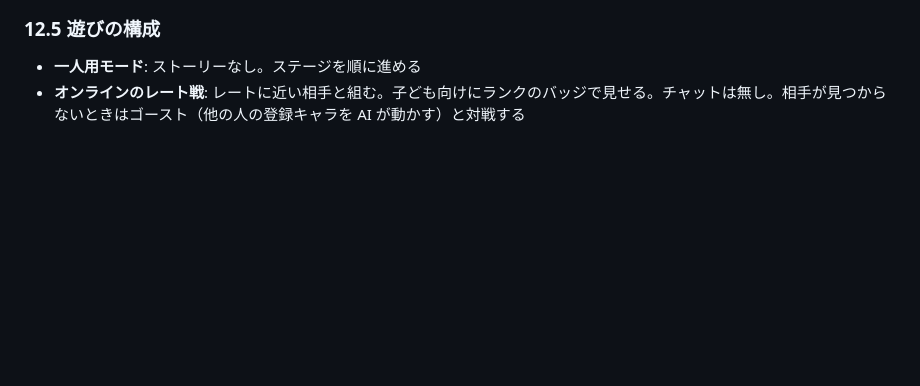
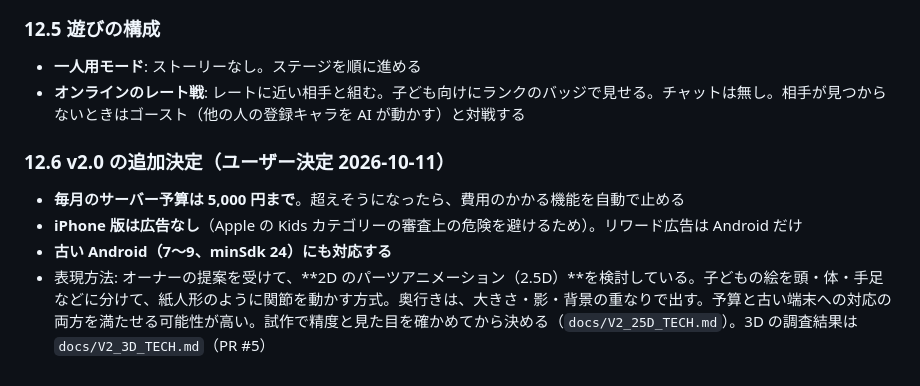
Before and after one commit to fru69syo/doodle-battle, a Markdown page: docs/SPEC.md, the part around the change. Rendered like a GitHub page; blank space fills up the shorter version.

Commit message:
SPEC: v2 budget ¥5,000/month, ad-free iOS, old Android support, 2.5D under evaluation
Co-Authored-By: Claude Opus 5.5 <noreply@anthropic.com>
Claude-Session: https://claude.ai/code/session_01QRHLaYFdZHWgzxL5AWfKrR

```diff
--- a/docs/SPEC.md
+++ b/docs/SPEC.md
@@ -251,3 +251,9 @@ v1.x の仕様のうち、ここで書いたことはすべて上書きする。
 ### 12.5 遊びの構成
 - **一人用モード**: ストーリーなし。ステージを順に進める
 - **オンラインのレート戦**: レートに近い相手と組む。子ども向けにランクのバッジで見せる。チャットは無し。相手が見つからないときはゴースト（他の人の登録キャラを AI が動かす）と対戦する
+
+### 12.6 v2.0 の追加決定（ユーザー決定 2026-10-11）
+- **毎月のサーバー予算は 5,000 円まで**。超えそうになったら、費用のかかる機能を自動で止める
+- **iPhone 版は広告なし**（Apple の Kids カテゴリーの審査上の危険を避けるため）。リワード広告は Android だけ
+- **古い Android（7〜9、minSdk 24）にも対応する**
+- 表現方法: オーナーの提案を受けて、**2D のパーツアニメーション（2.5D）**を検討している。子どもの絵を頭・体・手足などに分けて、紙人形のように関節を動かす方式。奥行きは、大きさ・影・背景の重なりで出す。予算と古い端末への対応の両方を満たせる可能性が高い。試作で精度と見た目を確かめてから決める（`docs/V2_25D_TECH.md`）。3D の調査結果は `docs/V2_3D_TECH.md`（PR #5）
```
